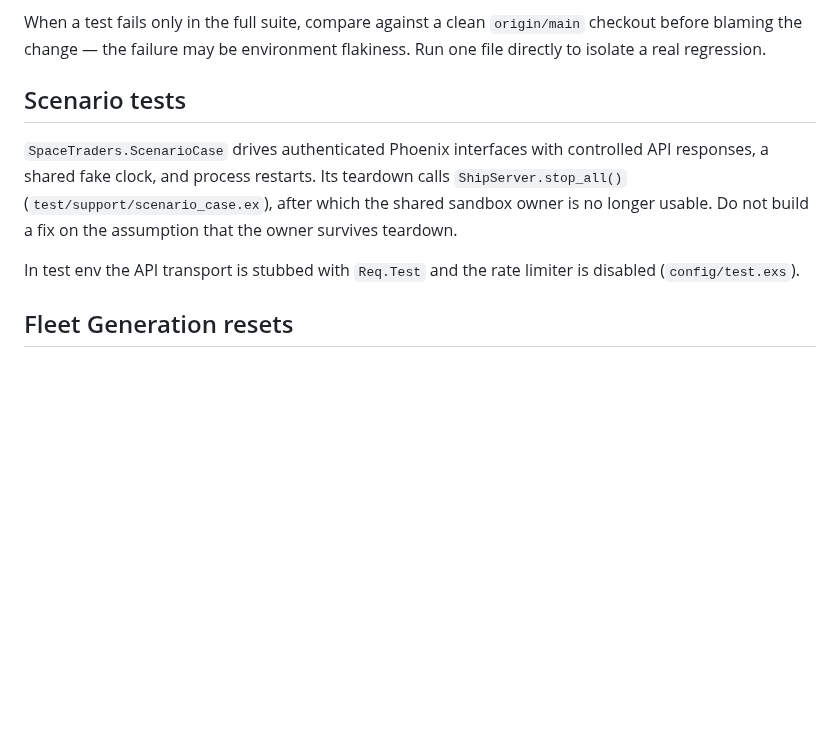
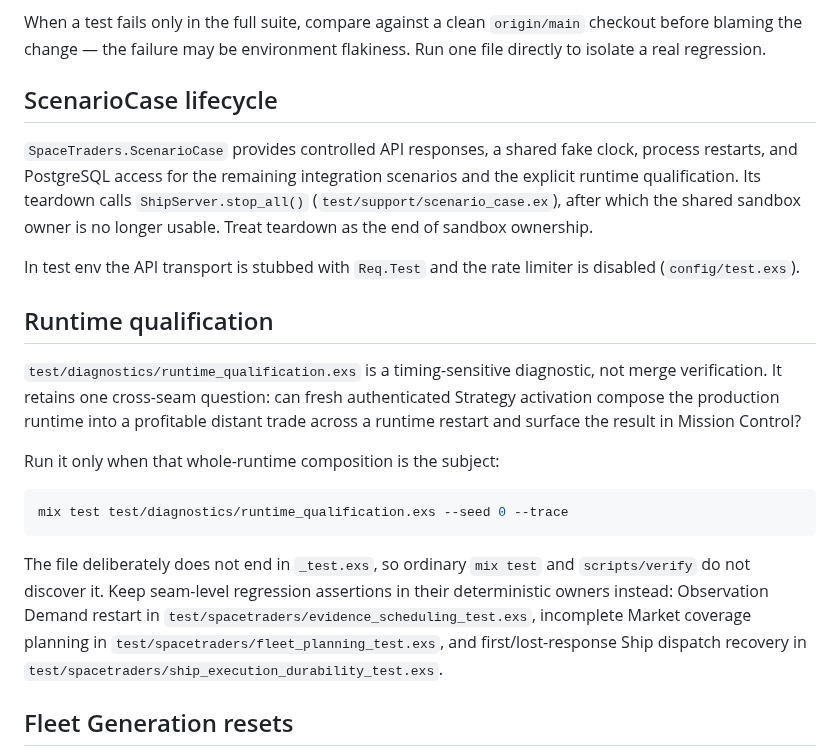
Before and after one commit to bturney/spacetraders, a Markdown page: docs/agents/testing.md, the part around the change. Rendered like a GitHub page; blank space fills up the shorter version.

Commit message:
Separate runtime diagnostics from merge verification

````diff
--- a/docs/agents/testing.md
+++ b/docs/agents/testing.md
@@ -46,16 +46,39 @@ When a test fails only in the full suite, compare against a clean
 `origin/main` checkout before blaming the change — the failure may be
 environment flakiness. Run one file directly to isolate a real regression.
 
-## Scenario tests
+## ScenarioCase lifecycle
 
-`SpaceTraders.ScenarioCase` drives authenticated Phoenix interfaces with
-controlled API responses, a shared fake clock, and process restarts. Its
-teardown calls `ShipServer.stop_all()` (`test/support/scenario_case.ex`), after
-which the shared sandbox owner is no longer usable. Do not build a fix on the
-assumption that the owner survives teardown.
+`SpaceTraders.ScenarioCase` provides controlled API responses, a shared fake
+clock, process restarts, and PostgreSQL access for the remaining integration
+scenarios and the explicit runtime qualification. Its teardown calls
+`ShipServer.stop_all()` (`test/support/scenario_case.ex`), after which the
+shared sandbox owner is no longer usable. Treat teardown as the end of sandbox
+ownership.
 
 In test env the API transport is stubbed with `Req.Test` and the rate limiter is
 disabled (`config/test.exs`).
+
+## Runtime qualification
+
+`test/diagnostics/runtime_qualification.exs` is a timing-sensitive diagnostic,
+not merge verification. It retains one cross-seam question: can fresh
+authenticated Strategy activation compose the production runtime into a
+profitable distant trade across a runtime restart and surface the result in
+Mission Control?
+
+Run it only when that whole-runtime composition is the subject:
+
+```sh
+mix test test/diagnostics/runtime_qualification.exs --seed 0 --trace
+```
+
+The file deliberately does not end in `_test.exs`, so ordinary `mix test` and
+`scripts/verify` do not discover it. Keep seam-level regression assertions in
+their deterministic owners instead: Observation Demand restart in
+`test/spacetraders/evidence_scheduling_test.exs`, incomplete Market coverage
+planning in `test/spacetraders/fleet_planning_test.exs`, and first/lost-response
+Ship dispatch recovery in
+`test/spacetraders/ship_execution_durability_test.exs`.
 
 ## Fleet Generation resets
 
````
